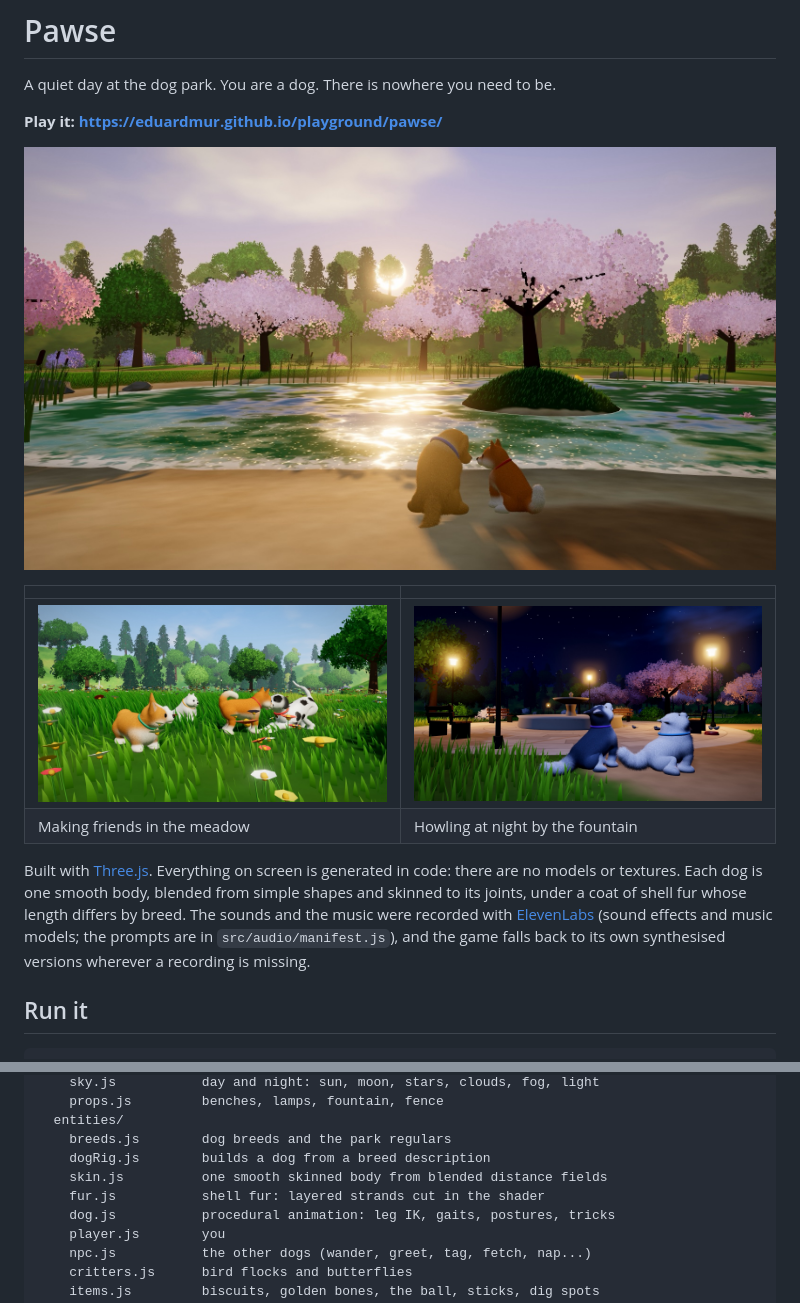
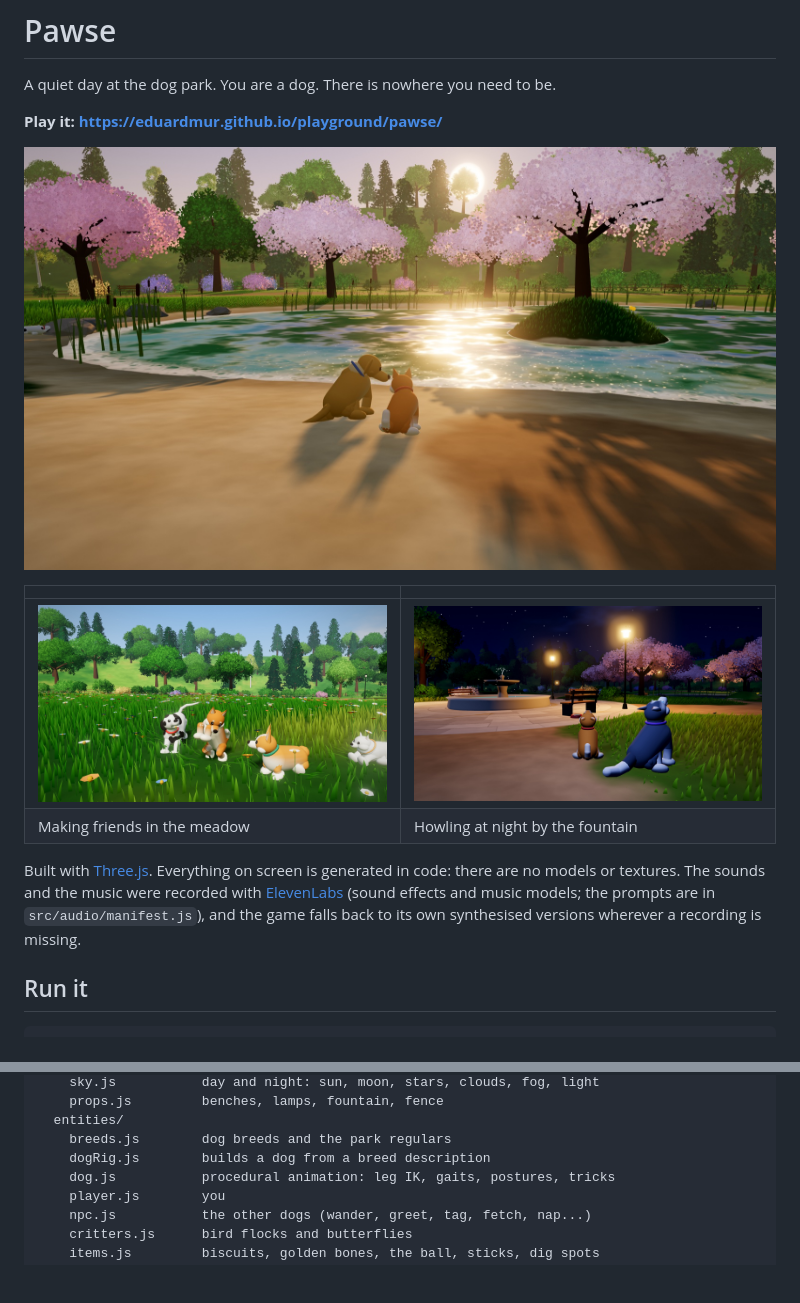
Before and after one commit to eduardmur/playground, a Markdown page: pawse/README.md, 2 parts joined by grey strips. GitHub-like rendering; pictures changed too: pawse/screenshots/1-sunset.jpg, pawse/screenshots/2-friends.jpg, pawse/screenshots/3-night.jpg; blank space fills up the shorter version.

```diff
--- a/pawse/README.md
+++ b/pawse/README.md
@@ -11,7 +11,7 @@ A quiet day at the dog park. You are a dog. There is nowhere you need to be.
 | ![Four dogs playing in a meadow of wildflowers](screenshots/2-friends.jpg) | ![Two dogs howling by the fountain plaza at night, under street lamps](screenshots/3-night.jpg) |
 | Making friends in the meadow | Howling at night by the fountain |
 
-Built with [Three.js](https://threejs.org/). Everything on screen is generated in code: there are no models or textures. Each dog is one smooth body, blended from simple shapes and skinned to its joints, under a coat of shell fur whose length differs by breed. The sounds and the music were recorded with [ElevenLabs](https://elevenlabs.io/) (sound effects and music models; the prompts are in `src/audio/manifest.js`), and the game falls back to its own synthesised versions wherever a recording is missing.
+Built with [Three.js](https://threejs.org/). Everything on screen is generated in code: there are no models or textures. The sounds and the music were recorded with [ElevenLabs](https://elevenlabs.io/) (sound effects and music models; the prompts are in `src/audio/manifest.js`), and the game falls back to its own synthesised versions wherever a recording is missing.
 
 ## Run it
 
@@ -82,8 +82,6 @@ src/
   entities/
     breeds.js        dog breeds and the park regulars
     dogRig.js        builds a dog from a breed description
-    skin.js          one smooth skinned body from blended distance fields
-    fur.js           shell fur: layered strands cut in the shader
     dog.js           procedural animation: leg IK, gaits, postures, tricks
     player.js        you
     npc.js           the other dogs (wander, greet, tag, fetch, nap...)
```
Also changed, not shown: 6 other files.
